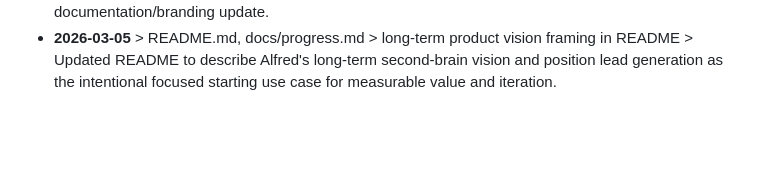
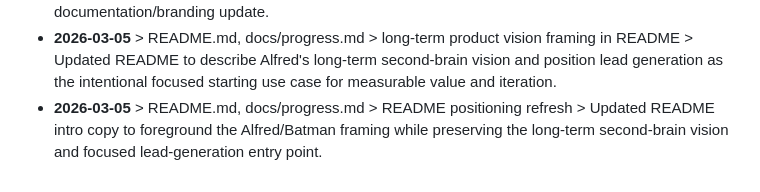
Before and after one commit to Bingeljell/AlfredAI, a Markdown page: docs/changelog.md, the part around the change. Drawn GitHub-style; blank space fills up the shorter version.

```diff
--- a/docs/changelog.md
+++ b/docs/changelog.md
@@ -60,3 +60,4 @@
 - **2026-03-05** > README.md, docs/progress.md > project overview, status snapshot, quickstart run/test docs > Added a root README covering Alfred's current scope, high-level plan, and pnpm-first local startup/testing instructions, and synchronized progress tracking with a documentation milestone note.
 - **2026-03-05** > README.md, assets/alfred_masthead.jpg, assets/alfred_at_work.mp4, docs/progress.md > README masthead branding assets > Added new `assets/` branding media, wired the masthead image into the top of README, and updated progress tracking for the documentation/branding update.
 - **2026-03-05** > README.md, docs/progress.md > long-term product vision framing in README > Updated README to describe Alfred's long-term second-brain vision and position lead generation as the intentional focused starting use case for measurable value and iteration.
+- **2026-03-05** > README.md, docs/progress.md > README positioning refresh > Updated README intro copy to foreground the Alfred/Batman framing while preserving the long-term second-brain vision and focused lead-generation entry point.
```
Also changed, not shown: README.md (+3 -2 lines), docs/progress.md (+1 -0 lines).
